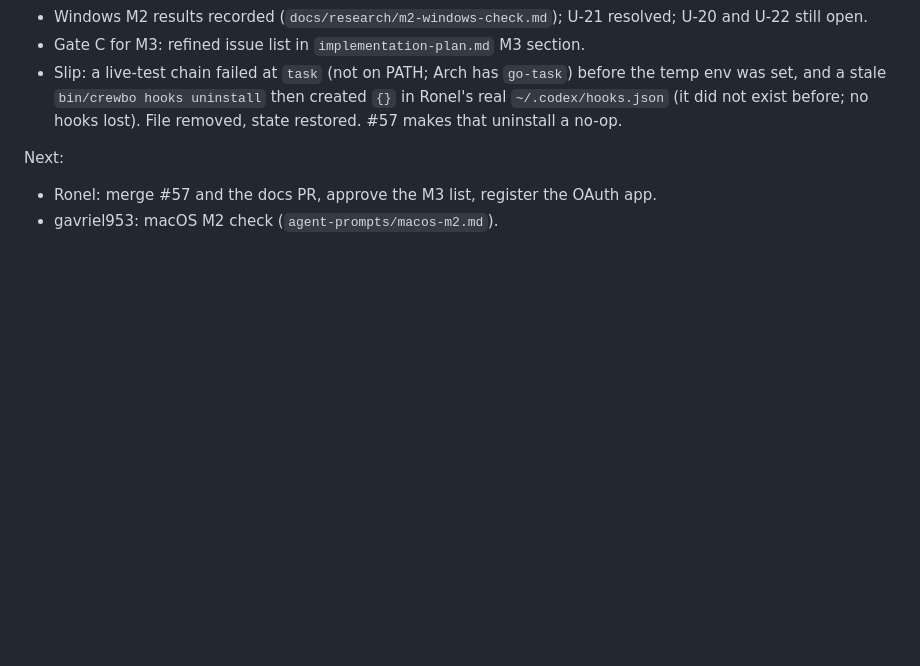
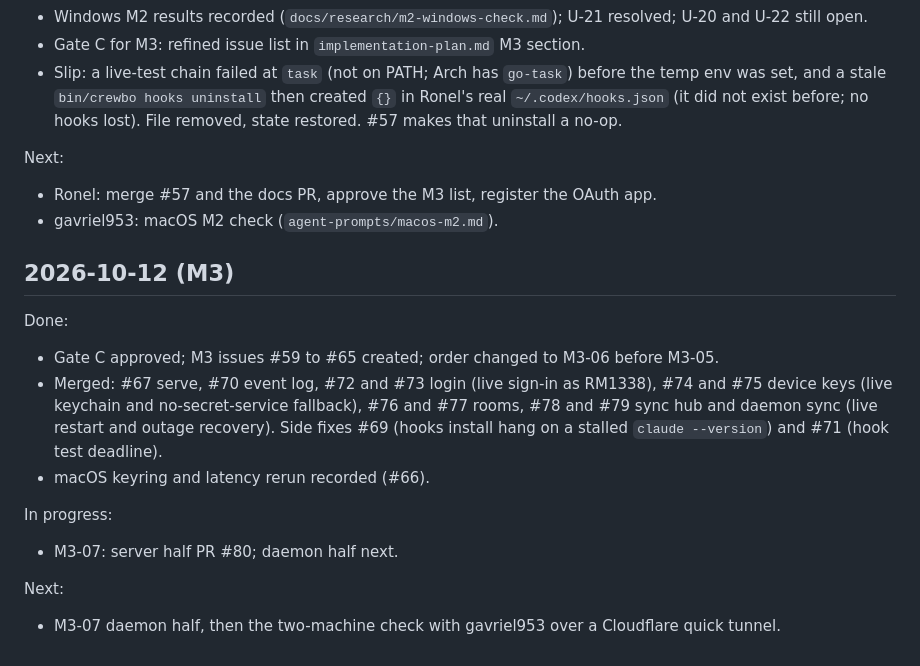
Before and after one commit to crewbo/crewbo, a Markdown page: docs/engineering/worklog.md, the part around the change. Rendered like a GitHub page; blank space fills up the shorter version.

```diff
--- a/docs/engineering/worklog.md
+++ b/docs/engineering/worklog.md
@@ -112,3 +112,16 @@ Done:
 Next:
 - Ronel: merge #57 and the docs PR, approve the M3 list, register the OAuth app.
 - gavriel953: macOS M2 check (`agent-prompts/macos-m2.md`).
+
+## 2026-10-12 (M3)
+
+Done:
+- Gate C approved; M3 issues #59 to #65 created; order changed to M3-06 before M3-05.
+- Merged: #67 serve, #70 event log, #72 and #73 login (live sign-in as RM1338), #74 and #75 device keys (live keychain and no-secret-service fallback), #76 and #77 rooms, #78 and #79 sync hub and daemon sync (live restart and outage recovery). Side fixes #69 (hooks install hang on a stalled `claude --version`) and #71 (hook test deadline).
+- macOS keyring and latency rerun recorded (#66).
+
+In progress:
+- M3-07: server half PR #80; daemon half next.
+
+Next:
+- M3-07 daemon half, then the two-machine check with gavriel953 over a Cloudflare quick tunnel.
```
Also changed, not shown: docs/engineering/handoff.md (+11 -3 lines).
